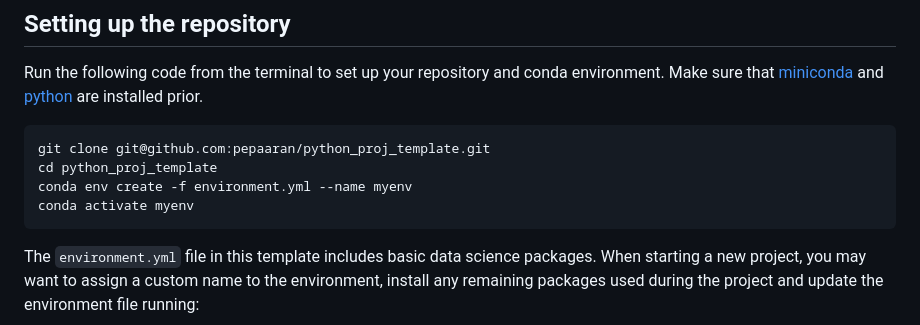
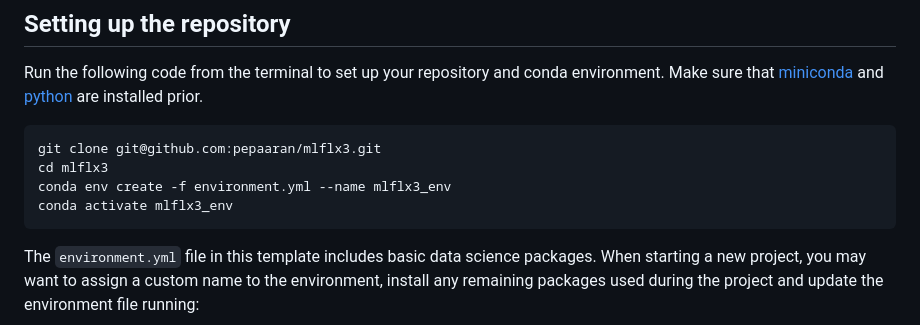
Before and after one commit to pepaaran/mlflx3, a Markdown page: README.md, the part around the change. Drawn GitHub-style.

````diff
--- a/README.md
+++ b/README.md
@@ -9,10 +9,10 @@ Run the following code from the terminal to set up your repository and conda env
 Make sure that [miniconda](https://docs.conda.io/projects/miniconda/en/latest/miniconda-install.html)
 and [python](https://wiki.python.org/moin/BeginnersGuide/Download) are installed prior.
 ```
-git clone git@github.com:pepaaran/python_proj_template.git
-cd python_proj_template
-conda env create -f environment.yml --name myenv
-conda activate myenv
+git clone git@github.com:pepaaran/mlflx3.git
+cd mlflx3
+conda env create -f environment.yml --name mlflx3_env
+conda activate mlflx3_env
 ```
 The `environment.yml` file in this template includes basic data science packages. When starting a new project,
 you may want to assign a custom name to the environment, install any remaining packages used during
````
